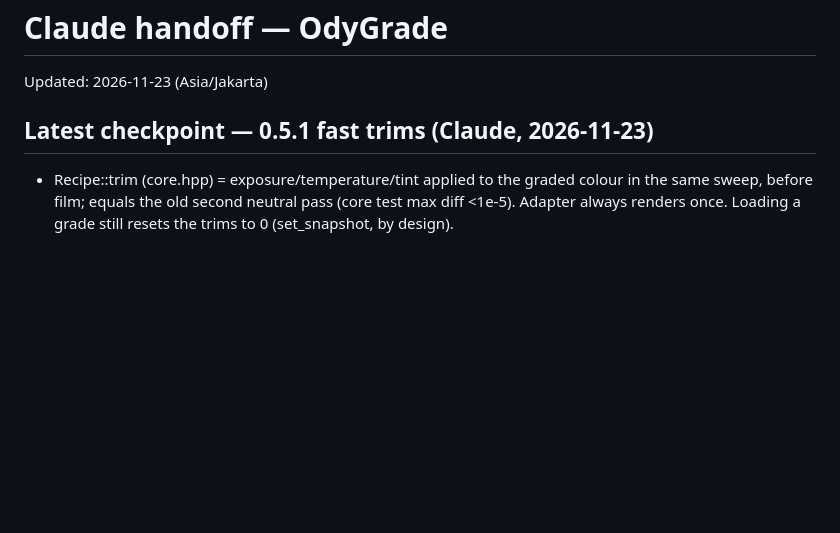
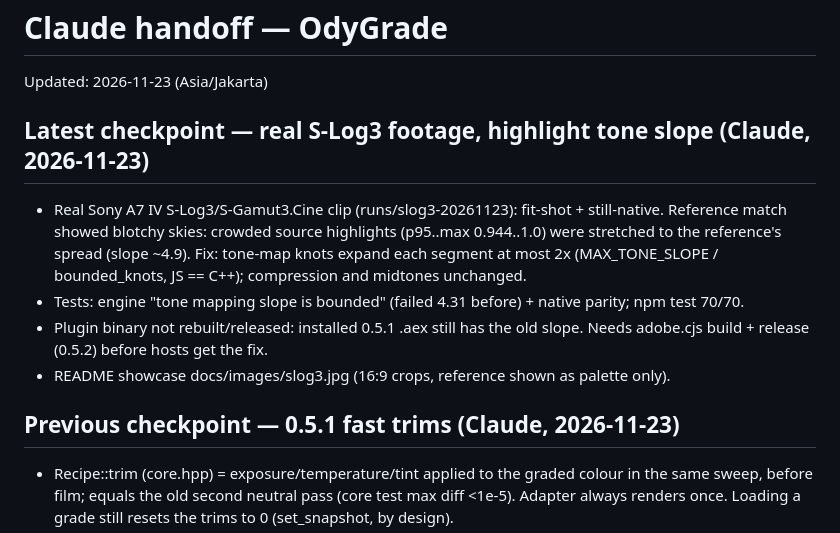
Before and after one commit to jordylf/OdyGrade, a Markdown page: docs/HANDOFF.md, the part around the change. Rendered like a GitHub page; blank space fills up the shorter version.

```diff
--- a/docs/HANDOFF.md
+++ b/docs/HANDOFF.md
@@ -4,7 +4,17 @@ Updated: 2026-11-23 (Asia/Jakarta)
 
 
 
-## Latest checkpoint — 0.5.1 fast trims (Claude, 2026-11-23)
+## Latest checkpoint — real S-Log3 footage, highlight tone slope (Claude, 2026-11-23)
+- Real Sony A7 IV S-Log3/S-Gamut3.Cine clip (runs/slog3-20261123): fit-shot + still-native.
+  Reference match showed blotchy skies: crowded source highlights (p95..max 0.944..1.0) were
+  stretched to the reference's spread (slope ~4.9). Fix: tone-map knots expand each segment at
+  most 2x (MAX_TONE_SLOPE / bounded_knots, JS == C++); compression and midtones unchanged.
+- Tests: engine "tone mapping slope is bounded" (failed 4.31 before) + native parity; npm test 70/70.
+- Plugin binary not rebuilt/released: installed 0.5.1 .aex still has the old slope. Needs
+  adobe.cjs build + release (0.5.2) before hosts get the fix.
+- README showcase docs/images/slog3.jpg (16:9 crops, reference shown as palette only).
+
+## Previous checkpoint — 0.5.1 fast trims (Claude, 2026-11-23)
 
 - Recipe::trim (core.hpp) = exposure/temperature/tint applied to the graded colour in the same
   sweep, before film; equals the old second neutral pass (core test max diff <1e-5). Adapter
```
Also changed, not shown: README.md (+8 -2 lines), docs/images/slog3.jpg (added), 4 other files.
